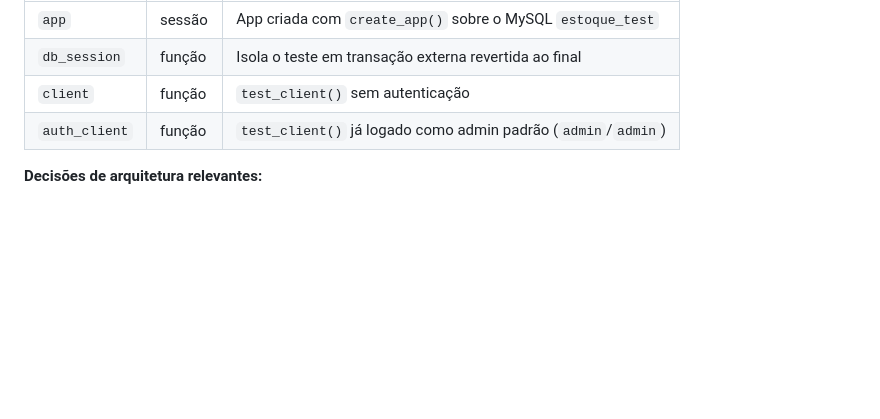
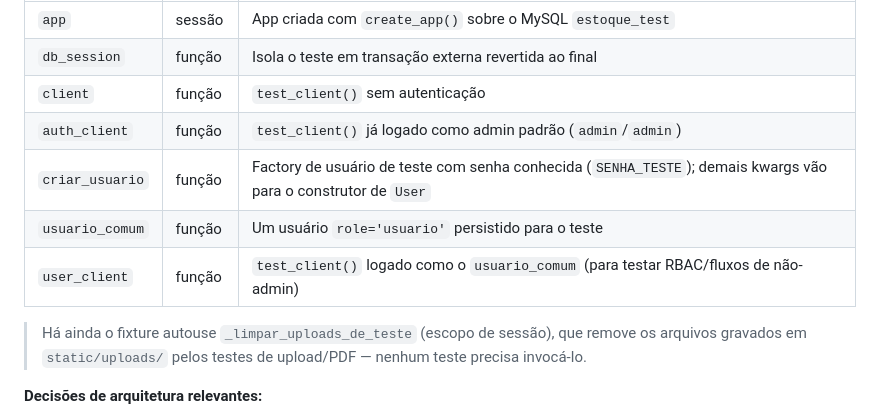
Before and after one commit to YanWaltrick/ESTOQUE-1.0, a Markdown page: docs/testes/README.md, the part around the change. Rendered like a GitHub page; blank space fills up the shorter version.

Commit message:
docs(testes): lista as fixtures auxiliares no padrão de testes
A tabela de fixtures da seção 'O padrão' não incluía criar_usuario,
usuario_comum, user_client nem o autouse de limpeza de uploads. Atualizada para
refletir o conftest atual.

```diff
--- a/docs/testes/README.md
+++ b/docs/testes/README.md
@@ -76,6 +76,13 @@ Todo teste novo reutiliza as fixtures dele em vez de montar a própria app ou ba
 | `db_session` | função | Isola o teste em transação externa revertida ao final |
 | `client` | função | `test_client()` sem autenticação |
 | `auth_client` | função | `test_client()` já logado como admin padrão (`admin`/`admin`) |
+| `criar_usuario` | função | Factory de usuário de teste com senha conhecida (`SENHA_TESTE`); demais kwargs vão para o construtor de `User` |
+| `usuario_comum` | função | Um usuário `role='usuario'` persistido para o teste |
+| `user_client` | função | `test_client()` logado como o `usuario_comum` (para testar RBAC/fluxos de não-admin) |
+
+> Há ainda o fixture autouse `_limpar_uploads_de_teste` (escopo de sessão), que
+> remove os arquivos gravados em `static/uploads/` pelos testes de upload/PDF —
+> nenhum teste precisa invocá-lo.
 
 **Decisões de arquitetura relevantes:**
 
```
